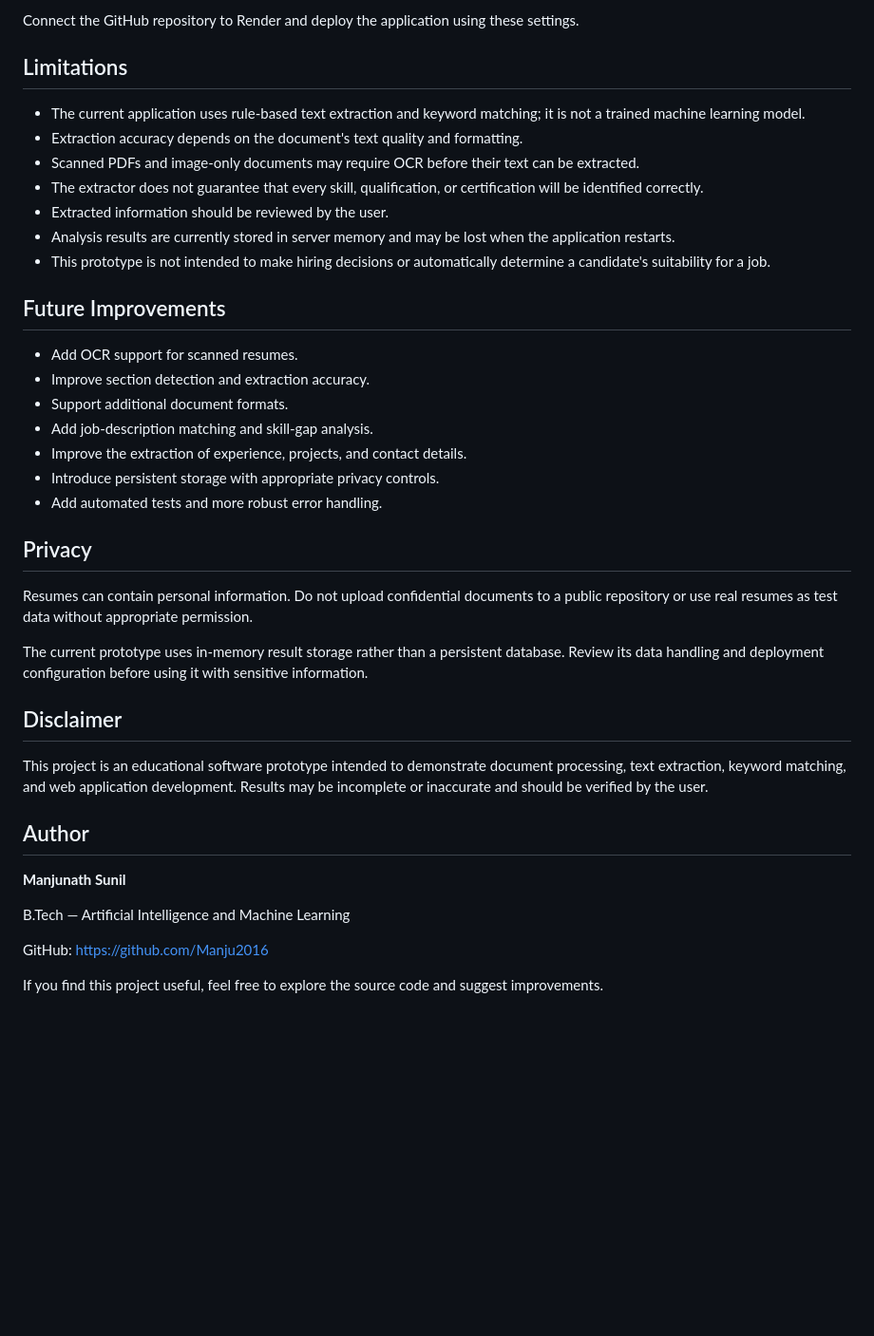
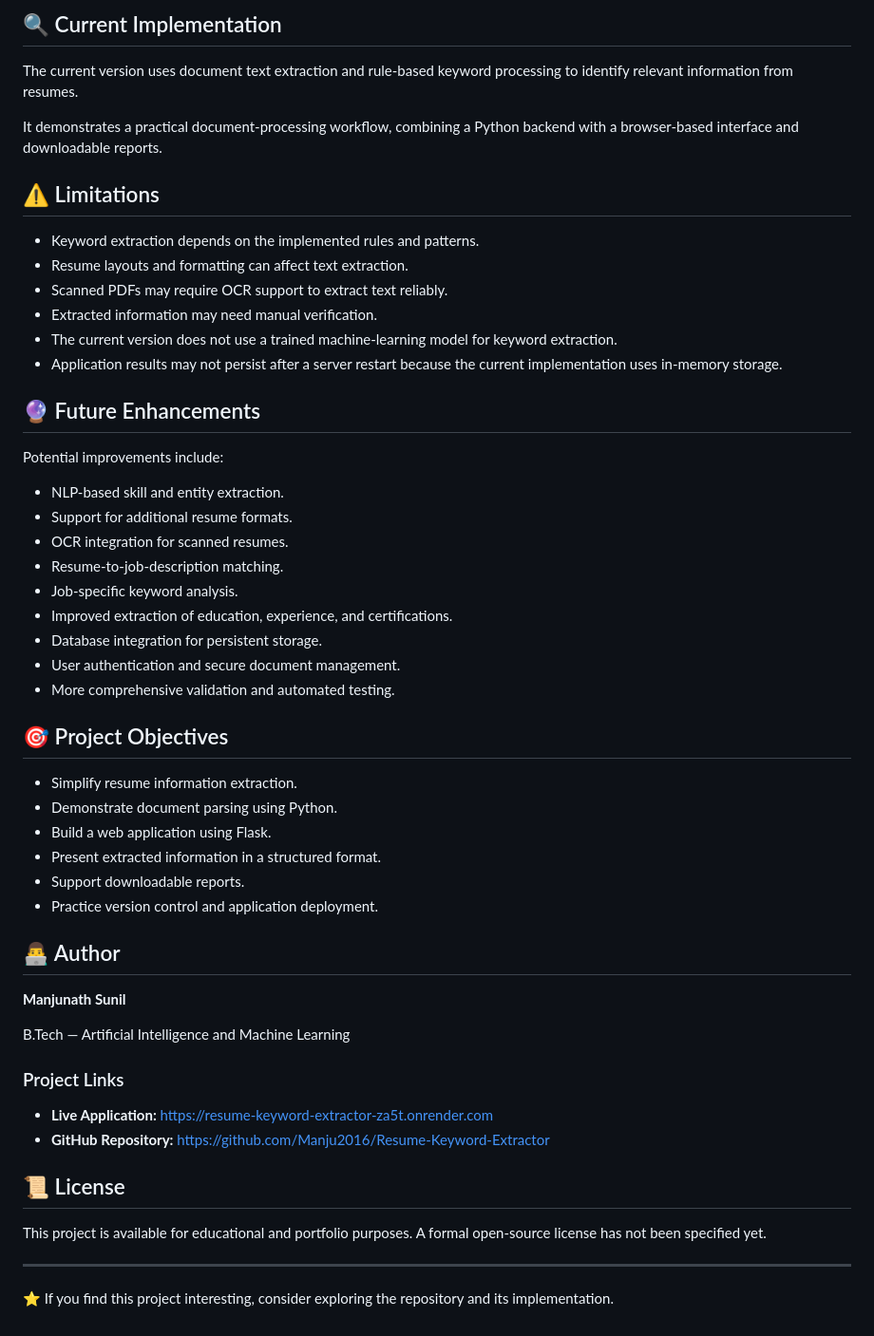
Before and after one commit to Manju2016/Resume-Keyword-Extractor, a Markdown page: README.md, the part around one of its changes. Shown at 95% size. Drawn GitHub-style; blank space fills up the shorter version.

```diff
--- a/README.md
+++ b/README.md
@@ -149,44 +180,57 @@ Recommended configuration:
 
-Connect the GitHub repository to Render and deploy the application using these settings.
+## 🔍 Current Implementation
 
-## Limitations
+The current version uses document text extraction and rule-based keyword processing to identify relevant information from resumes.
 
-* The current application uses rule-based text extraction and keyword matching; it is not a trained machine learning model.
-* Extraction accuracy depends on the document's text quality and formatting.
-* Scanned PDFs and image-only documents may require OCR before their text can be extracted.
-* The extractor does not guarantee that every skill, qualification, or certification will be identified correctly.
-* Extracted information should be reviewed by the user.
-* Analysis results are currently stored in server memory and may be lost when the application restarts.
-* This prototype is not intended to make hiring decisions or automatically determine a candidate's suitability for a job.
+It demonstrates a practical document-processing workflow, combining a Python backend with a browser-based interface and downloadable reports.
 
-## Future Improvements
+## ⚠️ Limitations
 
-* Add OCR support for scanned resumes.
-* Improve section detection and extraction accuracy.
-* Support additional document formats.
-* Add job-description matching and skill-gap analysis.
-* Improve the extraction of experience, projects, and contact details.
-* Introduce persistent storage with appropriate privacy controls.
-* Add automated tests and more robust error handling.
+* Keyword extraction depends on the implemented rules and patterns.
+* Resume layouts and formatting can affect text extraction.
+* Scanned PDFs may require OCR support to extract text reliably.
+* Extracted information may need manual verification.
+* The current version does not use a trained machine-learning model for keyword extraction.
+* Application results may not persist after a server restart because the current implementation uses in-memory storage.
 
-## Privacy
+## 🔮 Future Enhancements
 
-Resumes can contain personal information. Do not upload confidential documents to a public repository or use real resumes as test data without appropriate permission.
+Potential improvements include:
 
-The current prototype uses in-memory result storage rather than a persistent database. Review its data handling and deployment configuration before using it with sensitive information.
+* NLP-based skill and entity extraction.
+* Support for additional resume formats.
+* OCR integration for scanned resumes.
+* Resume-to-job-description matching.
+* Job-specific keyword analysis.
+* Improved extraction of education, experience, and certifications.
+* Database integration for persistent storage.
+* User authentication and secure document management.
+* More comprehensive validation and automated testing.
 
-## Disclaimer
+## 🎯 Project Objectives
 
-This project is an educational software prototype intended to demonstrate document processing, text extraction, keyword matching, and web application development. Results may be incomplete or inaccurate and should be verified by the user.
+* Simplify resume information extraction.
+* Demonstrate document parsing using Python.
+* Build a web application using Flask.
+* Present extracted information in a structured format.
+* Support downloadable reports.
+* Practice version control and application deployment.
 
-## Author
+## 👨‍💻 Author
 
 **Manjunath Sunil**
 
 B.Tech — Artificial Intelligence and Machine Learning
 
-GitHub: https://github.com/Manju2016
+### Project Links
 
+* **Live Application:** https://resume-keyword-extractor-za5t.onrender.com
+* **GitHub Repository:** https://github.com/Manju2016/Resume-Keyword-Extractor
 
+## 📜 License
 
-If you find this project useful, feel free to explore the source code and suggest improvements.
+This project is available for educational and portfolio purposes. A formal open-source license has not been specified yet.
+
+---
+
+⭐ If you find this project interesting, consider exploring the repository and its implementation.
```
Also changed, not shown: other parts of README.md (+97 -66 lines).
